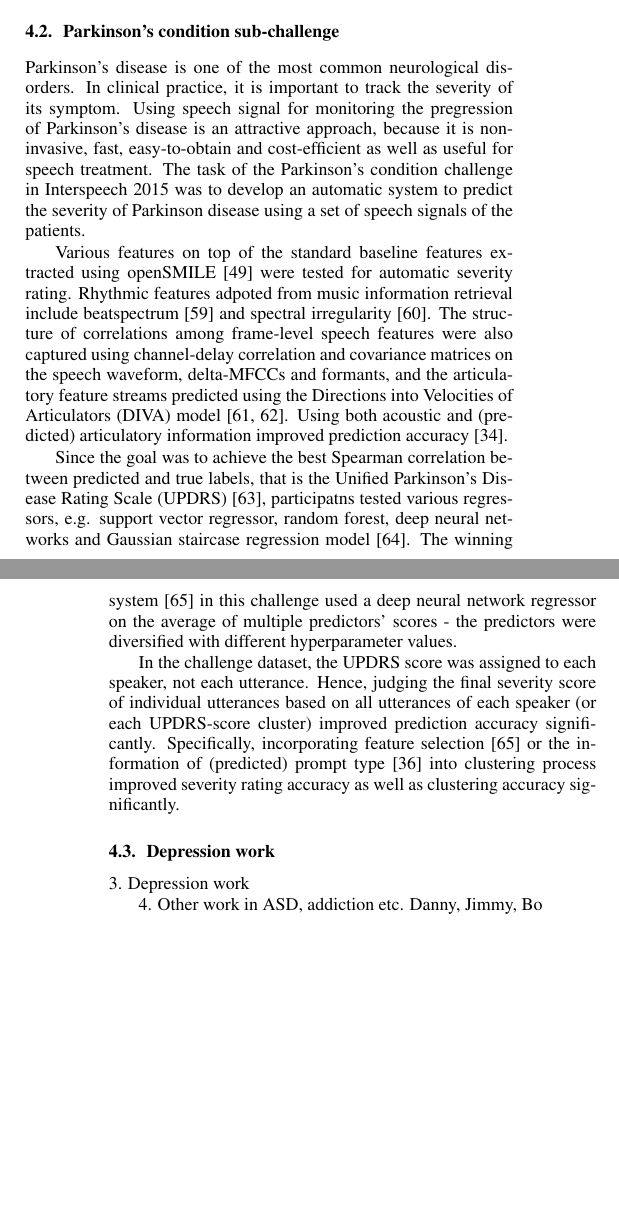
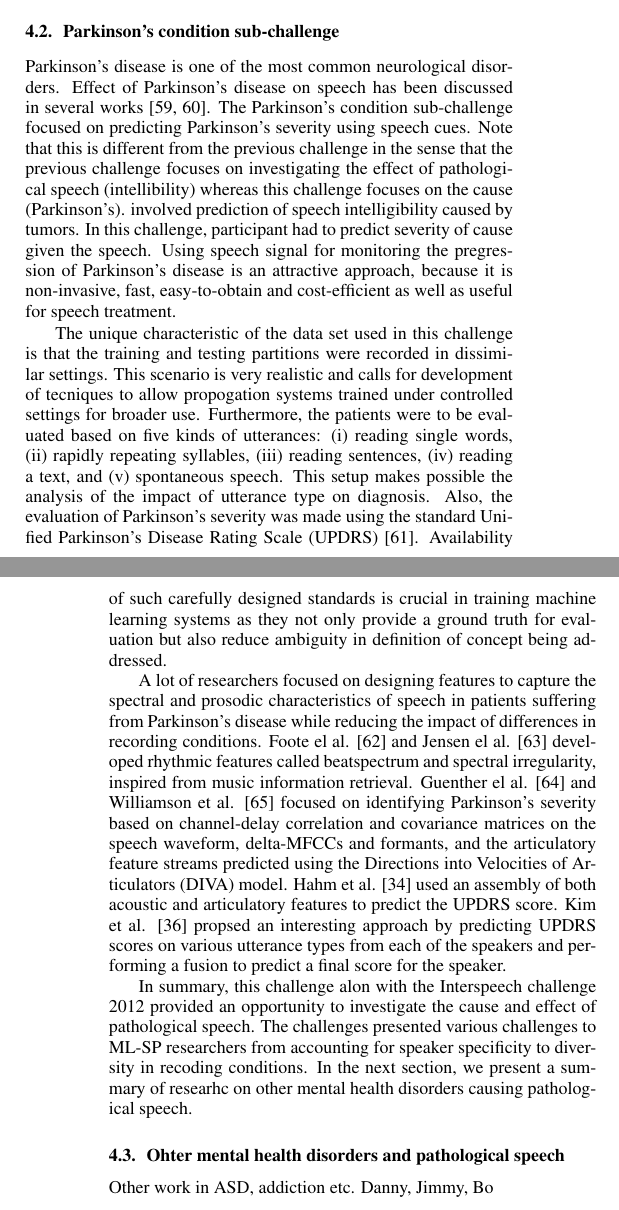
Before and after one commit to sabyasachee/ACCEDE_Paper, a LaTeX paper (pathology.tex): two parts of the columns of pages 3 and 4 of 6, joined at a grey line, cut so that both start at the same text, the shorter picture padded with empty space. Compiled offline with pdfLaTeX.

Commit message:
rahul edits

```diff
--- a/pathology.tex
+++ b/pathology.tex
@@ -173,29 +173,54 @@ In the next section, we describe another interspeech challenge investigating the
 %Modified LDA was tested to further reduce the feature dimension from initially reduced dimension by PCA in~\cite{zhou2012automatic}.
 
 \subsection{Parkinson's condition sub-challenge}
+%Parkinson's disease is one of the most common neurological disorders.
+%In clinical practice, it is important to track the severity of its symptom.
+%Using speech signal for monitoring the pregression of Parkinson's disease is an attractive approach, because it is non-invasive, fast, easy-to-obtain and cost-efficient as well as useful for speech treatment.
+%The task of the Parkinson's condition challenge in Interspeech 2015 was to develop an automatic system to predict the severity of Parkinson disease using a set of speech signals of the patients.
+%
+%Various features on top of the standard baseline features extracted using openSMILE~\cite{eyben2010themunich} were tested for automatic severity rating.
+%Rhythmic features adpoted from music information retrieval include beatspectrum~\cite{foote2002audio} and spectral irregularity~\cite{jensen1999timbre}.
+%The structure of correlations among frame-level speech features were also captured using channel-delay correlation and covariance matrices on the speech waveform, delta-MFCCs and formants, and the articulatory feature streams predicted using the Directions into Velocities of Articulators (DIVA) model~\cite{guenther2006neural,williamson2015segment}.
+%Using both acoustic and (predicted) articulatory information improved prediction accuracy~\cite{hahm2015parkinson}.
+%
+%Since the goal was to achieve the best Spearman correlation between predicted and true labels, that is the Unified Parkinson's Disease Rating Scale (UPDRS)~\cite{stebbins1998factor}, participatns tested various regressors, e.g. support vector regressor, random forest, deep neural networks and Gaussian staircase regression model~\cite{williamson2013vocal}. The winning system~\cite{grosz2015assessing} in this challenge used a deep neural network regressor on the average of multiple predictors' scores - the predictors were diversified with different hyperparameter values.
+%
+%In the challenge dataset, the UPDRS score was assigned to each speaker, not each utterance.
+%Hence, judging the final severity score of individual utterances based on all utterances of each speaker (or each UPDRS-score cluster) improved prediction accuracy significantly.
+%Specifically, incorporating feature selection~\cite{grosz2015assessing} or the information of (predicted) prompt type~\cite{kim2015automatic} into clustering process improved severity rating accuracy as well as clustering accuracy significantly.
+%
+
 Parkinson's disease is one of the most common neurological disorders.
-In clinical practice, it is important to track the severity of its symptom.
+Effect of Parkinson's disease on speech has been discussed in several works \cite{lieberman1992speech,kempler2002effect}.
+The Parkinson's condition sub-challenge focused on predicting Parkinson's severity using speech cues.
+Note that this is different from the previous challenge in the sense that the previous challenge focuses on investigating the effect of pathological speech (intellibility) whereas this challenge focuses on the cause (Parkinson's).
+involved prediction of speech intelligibility caused by tumors.
+In this challenge, participant had to predict severity of cause given the speech.
+%In clinical practice, it is important to track the severity of its symptom.
 Using speech signal for monitoring the pregression of Parkinson's disease is an attractive approach, because it is non-invasive, fast, easy-to-obtain and cost-efficient as well as useful for speech treatment.
-The task of the Parkinson's condition challenge in Interspeech 2015 was to develop an automatic system to predict the severity of Parkinson disease using a set of speech signals of the patients.
+%The task of the Parkinson's condition challenge in Interspeech 2015 was to develop an automatic system to predict the severity of Parkinson disease using a set of speech signals of the patients.
 
-Various features on top of the standard baseline features extracted using openSMILE~\cite{eyben2010themunich} were tested for automatic severity rating.
-Rhythmic features adpoted from music information retrieval include beatspectrum~\cite{foote2002audio} and spectral irregularity~\cite{jensen1999timbre}.
-The structure of correlations among frame-level speech features were also captured using channel-delay correlation and covariance matrices on the speech waveform, delta-MFCCs and formants, and the articulatory feature streams predicted using the Directions into Velocities of Articulators (DIVA) model~\cite{guenther2006neural,williamson2015segment}.
-Using both acoustic and (predicted) articulatory information improved prediction accuracy~\cite{hahm2015parkinson}.
+The unique characteristic of the data set used in this challenge is that the training and testing partitions were recorded in dissimilar settings.
+This scenario is very realistic and calls for development of tecniques to allow propogation systems trained under controlled settings for broader use.
+Furthermore, the patients were to be evaluated based on five kinds of utterances: (i) reading single words, (ii) rapidly repeating syllables, (iii) reading sentences, (iv) reading a text, and (v) spontaneous speech.
+This setup makes possible the analysis of the impact of utterance type on diagnosis.
+Also, the evaluation of Parkinson's severity was made using the standard Unified Parkinson's Disease Rating Scale (UPDRS)~\cite{stebbins1998factor}.
+Availability of such carefully designed standards is crucial in training machine learning systems as they not only provide a ground truth for evaluation but also reduce ambiguity in definition of concept being addressed.
 
-Since the goal was to achieve the best Spearman correlation between predicted and true labels, that is the Unified Parkinson's Disease Rating Scale (UPDRS)~\cite{stebbins1998factor}, participatns tested various regressors, e.g. support vector regressor, random forest, deep neural networks and Gaussian staircase regression model~\cite{williamson2013vocal}. The winning system~\cite{grosz2015assessing} in this challenge used a deep neural network regressor on the average of multiple predictors' scores - the predictors were diversified with different hyperparameter values.
+A lot of researchers focused on designing features to capture the spectral and prosodic characteristics of speech in patients suffering from Parkinson's disease while reducing the impact of differences in recording conditions.
+%Various features on top of the standard baseline features extracted using openSMILE~\cite{eyben2010themunich} were tested for automatic severity rating.
+Foote el al. \cite{foote2002audio} and Jensen el al. \cite{jensen1999timbre} developed rhythmic features called beatspectrum and spectral irregularity, inspired from music information retrieval.
+Guenther el al. \cite{guenther2006neural} and Williamson et al. \cite{williamson2015segment} focused on identifying Parkinson's severity based on channel-delay correlation and covariance matrices on the speech waveform, delta-MFCCs and formants, and the articulatory feature streams predicted using the Directions into Velocities of Articulators (DIVA) model.
+Hahm et al. \cite{hahm2015parkinson} used an assembly of both acoustic and articulatory features to predict the UPDRS score.
+Kim et al. \cite{kim2015automatic} propsed an interesting approach by predicting UPDRS scores on various utterance types from each of the speakers and performing a fusion to predict a final score for the speaker.
 
-In the challenge dataset, the UPDRS score was assigned to each speaker, not each utterance.
-Hence, judging the final severity score of individual utterances based on all utterances of each speaker (or each UPDRS-score cluster) improved prediction accuracy significantly.
-Specifically, incorporating feature selection~\cite{grosz2015assessing} or the information of (predicted) prompt type~\cite{kim2015automatic} into clustering process improved severity rating accuracy as well as clustering accuracy significantly.
+In summary, this challenge alon with the Interspeech challenge 2012 provided an opportunity to investigate the cause and effect of pathological speech.
+The challenges presented various challenges to ML-SP researchers from accounting for speaker specificity to diversity in recoding conditions.
+In the next section, we present a summary of researhc on other mental health disorders causing pathological speech.
 
+\subsection{ Ohter mental health disorders and pathological speech}
 
-
-\subsection{Depression work}
-
-3. Depression work
-
-4. Other work in ASD, addiction etc.
+Other work in ASD, addiction etc.
 Danny, Jimmy, Bo
 \vfill\pagebreak
 
```
